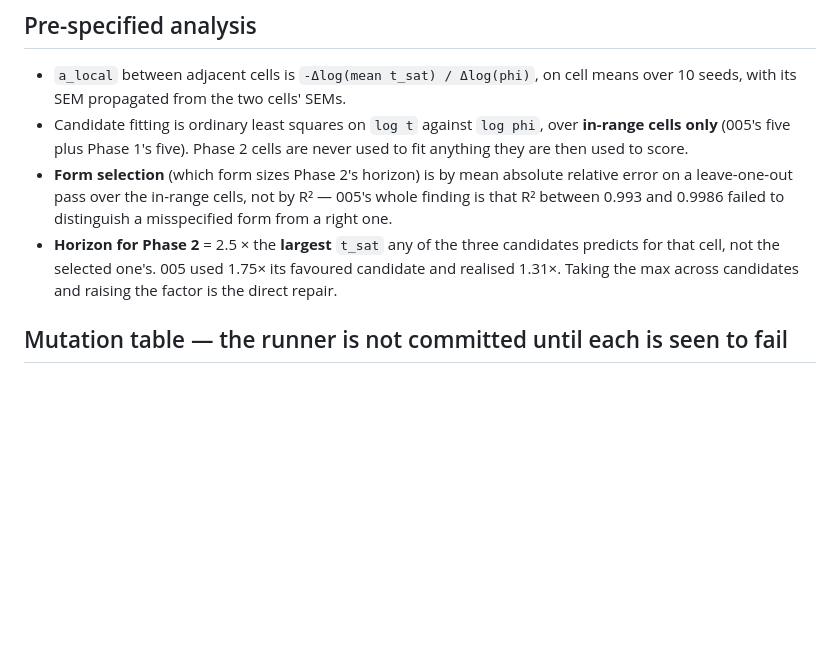
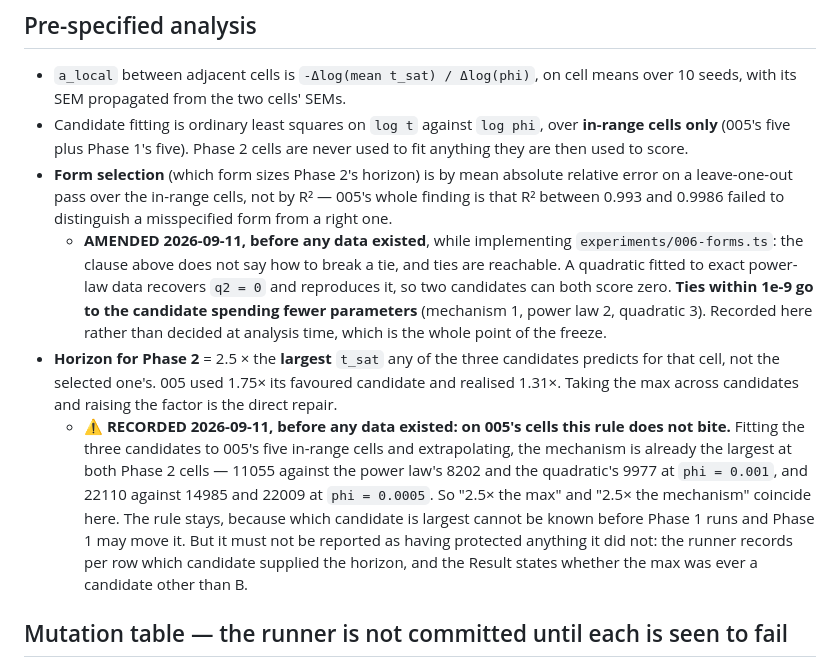
Before and after one commit to musharna/transposon-genome-ecology, a Markdown page: docs/pre-registrations/2026-09-11-is-the-exponent-one.md, the part around the change. Rendered like a GitHub page; blank space fills up the shorter version.

Commit message:
docs(006): amend the tie-break and record that the horizon rule does not bite
Both made BEFORE any data exists, which is the only time a registration may be
amended. 004 set the precedent: check 3b amended at 5468d97, before any data.

TIE-BREAK. 'Form selection is by leave-one-out MARE' does not say how to break
a tie, and ties are reachable -- a quadratic fitted to exact power-law data
recovers q2 = 0 and reproduces it, so two candidates can both score zero.
Ties within 1e-9 now go to the candidate spending fewer parameters. Decided
here rather than at analysis time, which is what the freeze is for.

THE HORIZON RULE DOES NOT BITE ON THIS DATA, and the registration now says so.
Fitting the three candidates to 005's five in-range cells, the mechanism is
ALREADY the largest at both Phase 2 cells -- 11055 against 8202 and 9977 at
phi = 0.001 -- so '2.5x the max across candidates' and '2.5x the mechanism'
are the same number here. The rule stays, because Phase 1 may move which
candidate is largest and that cannot be known in advance. But it was written as
the repair to 005's circularity, and a repair that happens to be a no-op on the
data it is applied to should be labelled as one rather than credited. The
runner records per row which candidate supplied each horizon, and the Result
must state whether the max was ever anything other than the mechanism.

```diff
--- a/docs/pre-registrations/2026-09-11-is-the-exponent-one.md
+++ b/docs/pre-registrations/2026-09-11-is-the-exponent-one.md
@@ -284,10 +284,27 @@ Identical to 005: a cell is CONTROLLED, RUNAWAY (saturated), or EXTINCT, with
   relative error on a leave-one-out pass over the in-range cells, not by R² —
   005's whole finding is that R² between 0.993 and 0.9986 failed to distinguish a
   misspecified form from a right one.
+  - **AMENDED 2026-09-11, before any data existed**, while implementing
+    `experiments/006-forms.ts`: the clause above does not say how to break a
+    tie, and ties are reachable. A quadratic fitted to exact power-law data
+    recovers `q2 = 0` and reproduces it, so two candidates can both score zero.
+    **Ties within 1e-9 go to the candidate spending fewer parameters**
+    (mechanism 1, power law 2, quadratic 3). Recorded here rather than decided
+    at analysis time, which is the whole point of the freeze.
 - **Horizon for Phase 2** = 2.5 × the **largest** `t_sat` any of the three
   candidates predicts for that cell, not the selected one's. 005 used 1.75× its
   favoured candidate and realised 1.31×. Taking the max across candidates and
   raising the factor is the direct repair.
+  - ⚠️ **RECORDED 2026-09-11, before any data existed: on 005's cells this rule
+    does not bite.** Fitting the three candidates to 005's five in-range cells
+    and extrapolating, the mechanism is already the largest at both Phase 2
+    cells — 11055 against the power law's 8202 and the quadratic's 9977 at
+    `phi = 0.001`, and 22110 against 14985 and 22009 at `phi = 0.0005`. So "2.5×
+    the max" and "2.5× the mechanism" coincide here. The rule stays, because
+    which candidate is largest cannot be known before Phase 1 runs and Phase 1
+    may move it. But it must not be reported as having protected anything it did
+    not: the runner records per row which candidate supplied the horizon, and
+    the Result states whether the max was ever a candidate other than B.
 
 ## Mutation table — the runner is not committed until each is seen to fail
 
```
